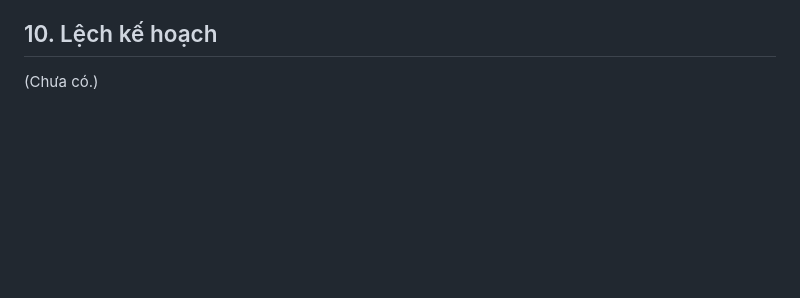
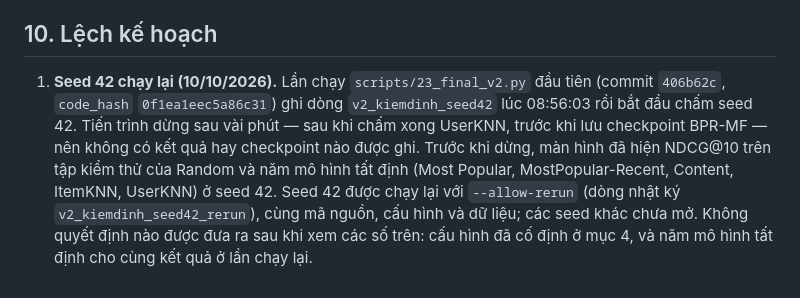
Before and after one commit to sulinh3625/DU-AN-CNTT, a Markdown page: neumf_project/audit/PREREG_v2.md, the part around the change. Rendered like a GitHub page; blank space fills up the shorter version.

Commit message:
PREREG_v2 mục 10: seed 42 chạy lại vì lần chạy 08:56 dừng giữa chừng
Co-Authored-By: Claude Opus 5.5 <noreply@anthropic.com>

```diff
--- a/neumf_project/audit/PREREG_v2.md
+++ b/neumf_project/audit/PREREG_v2.md
@@ -225,4 +225,10 @@ chạy** và ablation còn 4 biến thể.
 
 ## 10. Lệch kế hoạch
 
-(Chưa có.)
+1. **Seed 42 chạy lại (10/10/2026).** Lần chạy `scripts/23_final_v2.py` đầu tiên (commit `406b62c`, `code_hash`
+   `0f1ea1eec5a86c31`) ghi dòng `v2_kiemdinh_seed42` lúc 08:56:03 rồi bắt đầu chấm seed 42. Tiến trình dừng sau vài phút
+   — sau khi chấm xong UserKNN, trước khi lưu checkpoint BPR-MF — nên không có kết quả hay checkpoint nào được ghi.
+   Trước khi dừng, màn hình đã hiện NDCG@10 trên tập kiểm thử của Random và năm mô hình tất định (Most Popular,
+   MostPopular-Recent, Content, ItemKNN, UserKNN) ở seed 42. Seed 42 được chạy lại với `--allow-rerun` (dòng nhật ký
+   `v2_kiemdinh_seed42_rerun`), cùng mã nguồn, cấu hình và dữ liệu; các seed khác chưa mở. Không quyết định nào được
+   đưa ra sau khi xem các số trên: cấu hình đã cố định ở mục 4, và năm mô hình tất định cho cùng kết quả ở lần chạy lại.
```
